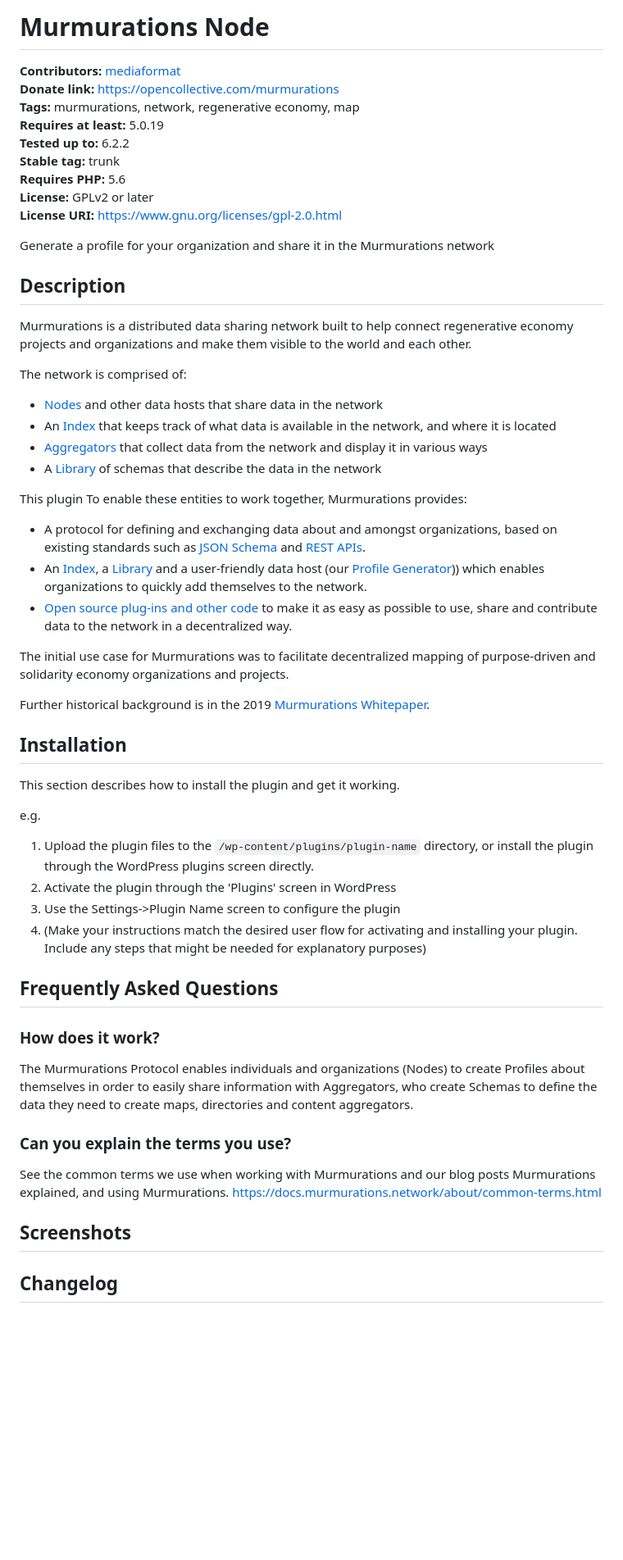
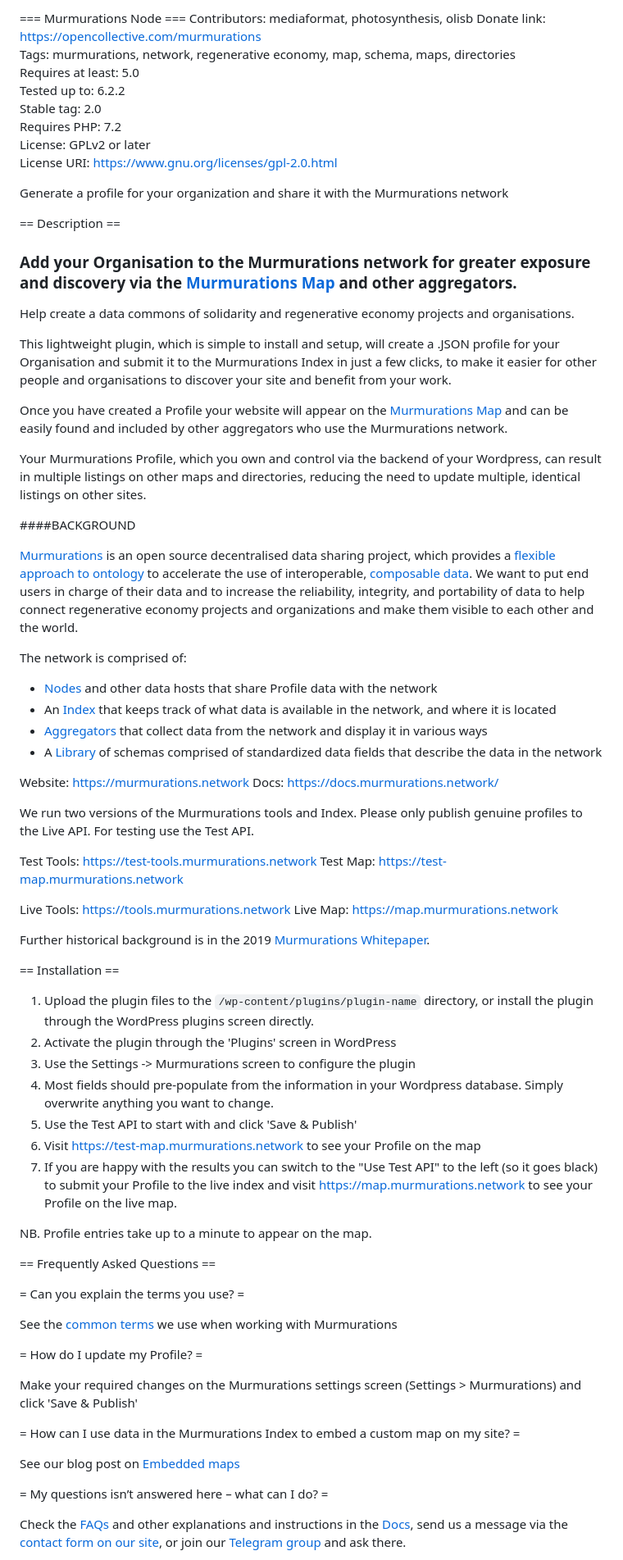
Before and after one commit to MurmurationsNetwork/MurmurationsNodeWP, a Markdown page: README.md, the part around one of its changes. Shown at 82% size. Drawn GitHub-style; blank space fills up the shorter version.

Commit message:
Update README.md
copy of readme.txt

```diff
--- a/README.md
+++ b/README.md
@@ -1,63 +1,80 @@
-# Murmurations Node #
-**Contributors:** [mediaformat](https://profiles.wordpress.org/mediaformat/)
-**Donate link:** https://opencollective.com/murmurations
-**Tags:** murmurations, network, regenerative economy, map
-**Requires at least:** 5.0.19
-**Tested up to:** 6.2.2
-**Stable tag:** trunk
-**Requires PHP:** 5.6
-**License:** GPLv2 or later
-**License URI:** https://www.gnu.org/licenses/gpl-2.0.html
+=== Murmurations Node ===
+Contributors: mediaformat, photosynthesis, olisb
+Donate link: https://opencollective.com/murmurations
+Tags: murmurations, network, regenerative economy, map, schema, maps, directories
+Requires at least: 5.0
+Tested up to: 6.2.2
+Stable tag: 2.0
+Requires PHP: 7.2
+License: GPLv2 or later
+License URI: https://www.gnu.org/licenses/gpl-2.0.html
 
-Generate a profile for your organization and share it in the Murmurations network
+Generate a profile for your organization and share it with the Murmurations network
 
-## Description ##
+== Description ==
 
-Murmurations is a distributed data sharing network built to help connect regenerative economy projects and organizations and make them visible to the world and each other.
+### Add your Organisation to the Murmurations network for greater exposure and discovery via the [Murmurations Map](https://map.murmurations.network/) and other aggregators.
+
+Help create a data commons of solidarity and regenerative economy projects and organisations.
+
+This lightweight plugin, which is simple to install and setup, will create a .JSON profile for your Organisation and submit it to the Murmurations Index in just a few clicks, to make it easier for other people and organisations to discover your site and benefit from your work.
+
+Once you have created a Profile your website will appear on the [Murmurations Map](https://map.murmurations.network/) and can be easily found and included by other aggregators who use the Murmurations network.
+
+Your Murmurations Profile, which you own and control via the backend of your Wordpress, can result in multiple listings on other maps and directories, reducing the need to update multiple, identical listings on other sites.
+
+####BACKGROUND
+
+[Murmurations](https://murmurations.network) is an open source decentralised data sharing project, which provides a [flexible approach to ontology](https://docs.murmurations.network/about/ontology-composability.html) to accelerate the use of interoperable, [composable data](https://docs.murmurations.network/about/ontology-composability.html#data-composability). We want to put end users in charge of their data and to increase the reliability, integrity, and portability of data to help connect regenerative economy projects and organizations and make them visible to each other and the world.
 
 The network is comprised of:
 
-- [Nodes](https://docs.murmurations.network/about/common-terms.html#node) and other data hosts that share data in the network
+- [Nodes](https://docs.murmurations.network/about/common-terms.html#node) and other data hosts that share Profile data with the network
 - An [Index](https://docs.murmurations.network/about/common-terms.html#index) that keeps track of what data is available in the network, and where it is located
 - [Aggregators](https://docs.murmurations.network/about/common-terms.html#aggregator) that collect data from the network and display it in various ways
-- A [Library](https://docs.murmurations.network/about/common-terms.html#library) of schemas that describe the data in the network
+- A [Library](https://docs.murmurations.network/about/common-terms.html#library) of schemas comprised of standardized data fields that describe the data in the network
 
-This plugin
-To enable these entities to work together, Murmurations provides:
+Website: [https://murmurations.network](https://murmurations.network)
+Docs: [https://docs.murmurations.network/](https://docs.murmurations.network/)
 
-- A protocol for defining and exchanging data about and amongst organizations, based on existing standards such as [JSON Schema](https://json-schema.org/understanding-json-schema/) and [REST APIs](https://www.redhat.com/en/topics/api/what-is-a-rest-api).
-- An [Index](https://index.murmurations.network/v2/nodes), a [Library](https://library.murmurations.network/v2/schemas) and a user-friendly data host (our [Profile Generator](https://tools.murmurations.network/profile-generator))) which enables organizations to quickly add themselves to the network.
-- [Open source plug-ins and other code](https://github.com/MurmurationsNetwork) to make it as easy as possible to use, share and contribute data to the network in a decentralized way.
+We run two versions of the Murmurations tools and Index.
+Please only publish genuine profiles to the Live API. For testing use the Test API.
 
-The initial use case for Murmurations was to facilitate decentralized mapping of purpose-driven and solidarity economy organizations and projects.
+Test Tools: [https://test-tools.murmurations.network](https://test-tools.murmurations.network)
+Test Map: [https://test-map.murmurations.network](https://test-map.murmurations.network)
+
+Live Tools: [https://tools.murmurations.network](https://tools.murmurations.network)
+Live Map: [https://map.murmurations.network](https://map.murmurations.network)
 
 Further historical background is in the 2019 [Murmurations Whitepaper](https://murmurations.network/wp-content/uploads/2019/09/murmurations-white-paper-v0.1.0.pdf).
 
-## Installation ##
-
-This section describes how to install the plugin and get it working.
-
-e.g.
+== Installation ==
 
 1. Upload the plugin files to the `/wp-content/plugins/plugin-name` directory, or install the plugin through the WordPress plugins screen directly.
-1. Activate the plugin through the 'Plugins' screen in WordPress
-1. Use the Settings->Plugin Name screen to configure the plugin
-1. (Make your instructions match the desired user flow for activating and installing your plugin. Include any steps that might be needed for explanatory purposes)
+2. Activate the plugin through the 'Plugins' screen in WordPress
+3. Use the Settings -> Murmurations screen to configure the plugin
+4. Most fields should pre-populate from the information in your Wordpress database. Simply overwrite anything you want to change.
+5. Use the Test API to start with and click 'Save & Publish'
+6. Visit [https://test-map.murmurations.network](https://test-map.murmurations.network) to see your Profile on the map
+7. If you are happy with the results you can switch to the "Use Test API" to the left (so it goes black) to submit your Profile to the live index and visit [https://map.murmurations.network](https://map.murmurations.network) to see your Profile on the live map.
 
-## Frequently Asked Questions ##
+NB. Profile entries take up to a minute to appear on the map.
 
-### How does it work? ###
+== Frequently Asked Questions ==
 
-The Murmurations Protocol enables individuals and organizations (Nodes) to create Profiles about themselves in order to easily share information with Aggregators, who create Schemas to define the data they need to create maps, directories and content aggregators.
+= Can you explain the terms you use? =
 
-### Can you explain the terms you use? ###
+See the [common terms](https://docs.murmurations.network/about/common-terms.html) we use when working with Murmurations
 
-See the common terms we use when working with Murmurations and our blog posts Murmurations explained, and using Murmurations. https://docs.murmurations.network/about/common-terms.html
+= How do I update my Profile? =
 
+Make your required changes on the Murmurations settings screen (Settings > Murmurations) and click 'Save & Publish'
 
-## Screenshots ##
+= How can I use data in the Murmurations Index to embed a custom map on my site? =
 
+See our blog post on [Embedded maps](https://murmurations.network/2023/01/30/embedded-maps/)
 
-## Changelog ##
+= My questions isn’t answered here – what can I do? =
 
+Check the [FAQs](https://docs.murmurations.network/faqs/general.html) and other explanations and instructions in the [Docs](https://docs.murmurations.network), send us a message via the [contact form on our site](https://murmurations.network/contact/), or join our [Telegram group](https://t.me/joinchat/JvotB0kuxrjFgvYszbNvZw) and ask there.
 
```
Also changed, not shown: other parts of README.md (+18 -1 lines).
